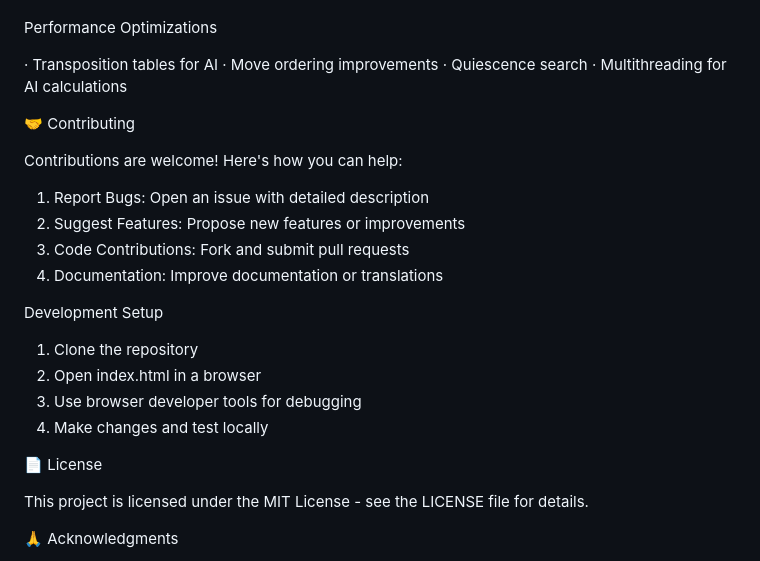
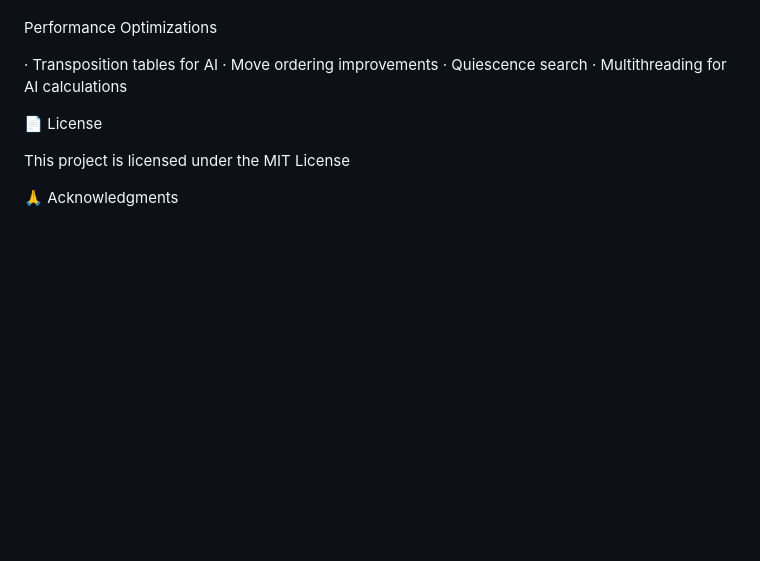
Before and after one commit to drfperez/omegachess, a Markdown page: README.md, the part around the change. GitHub-like rendering; blank space fills up the shorter version.

```diff
--- a/README.md
+++ b/README.md
@@ -192,25 +192,10 @@ Performance Optimizations
 · Quiescence search
 · Multithreading for AI calculations
 
-🤝 Contributing
-
-Contributions are welcome! Here's how you can help:
-
-1. Report Bugs: Open an issue with detailed description
-2. Suggest Features: Propose new features or improvements
-3. Code Contributions: Fork and submit pull requests
-4. Documentation: Improve documentation or translations
-
-Development Setup
-
-1. Clone the repository
-2. Open index.html in a browser
-3. Use browser developer tools for debugging
-4. Make changes and test locally
 
 📄 License
 
-This project is licensed under the MIT License - see the LICENSE file for details.
+This project is licensed under the MIT License
 
 🙏 Acknowledgments
 
```
